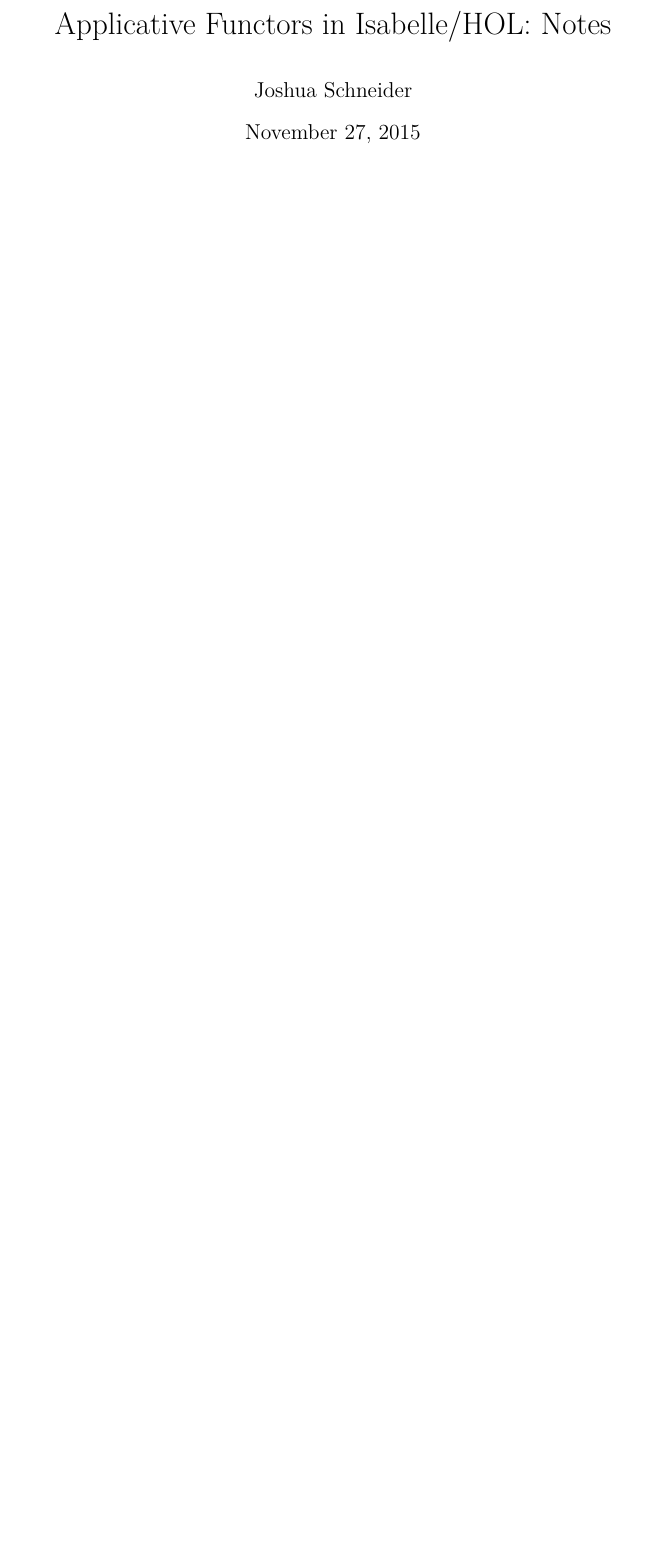
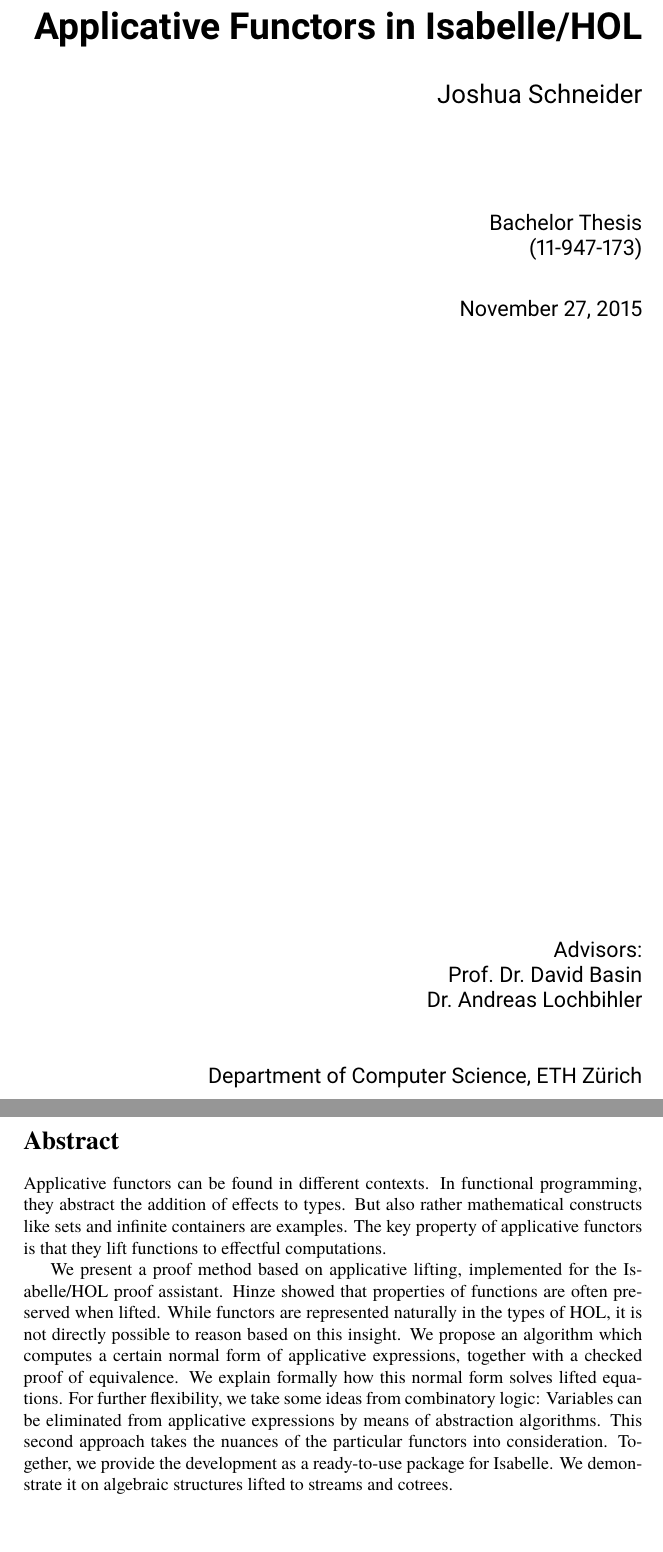
Before and after one commit to jshs/applicative-lifting, a LaTeX document (report/report.tex): part of page 1 of 37 before the commit and two parts of pages 1 and 2 of 38 after it, the two joined at a grey line, cut so that both start at the same text, the shorter picture padded with empty space. Compiled offline with pdfLaTeX.

Commit message:
Add abstract, cover page to report

```diff
--- a/report/report.tex
+++ b/report/report.tex
@@ -3,7 +3,9 @@
 \usepackage[utf8]{inputenc}
 \usepackage[T1]{fontenc}
 
-\usepackage{lmodern}
+\usepackage{roboto}
+\usepackage{mathptmx}
+\usepackage{tgtermes}
 \usepackage{amsmath}
 \usepackage{amssymb}
 \usepackage{stmaryrd}
@@ -44,9 +46,12 @@
 \tikzset{subtrmn/.style={subtrm,level distance=4mm,sibling distance=6.67mm}}
 \tikzset{abbrv/.style={dashed}}
 
+\usepackage[english]{babel}
+\hyphenation{Isa-belle}
+
 \usepackage[
 	style=numeric,
-	sorting=none,
+%	sorting=none,
 	doi=false,
 	urldate=long,
 ]{biblatex}
@@ -88,11 +93,52 @@
 \DeclareMathOperator{\abseq}{abs}
 
 
-\hyphenation{Isa-belle}
-
-\title{Applicative Functors in Isabelle/HOL: Notes}
+\title{Applicative Functors in Isabelle/HOL}
 \author{Joshua Schneider}
 
 \begin{document}
 
-\maketitle
+\begin{titlepage}\sf\large\raggedleft
+\makeatletter
+{\huge\bfseries\@title} \\
+\vspace{7mm}
+{\Large\@author} \\
+\vspace{2cm}
+Bachelor Thesis \\
+(11-947-173) \\
+\vspace{7mm}
+\@date
+\makeatother
+
+\vspace{\fill}
+Advisors: \\
+Prof.\ Dr.\ David Basin \\
+Dr.\ Andreas Lochbihler \\
+\vspace{1cm}
+Department of Computer Science, ETH Zürich
+\end{titlepage}
+
+\section*{Abstract}
+
+Applicative functors can be found in different contexts.
+In functional programming, they abstract the addition of effects to types.
+But also rather mathematical constructs like sets and infinite containers
+are examples.
+The key property of applicative functors is that they lift functions
+to effectful computations.
+
+We present a proof method based on applicative lifting, implemented for the
+Isabelle/HOL proof assistant.
+Hinze showed that properties of functions are often preserved when lifted.
+While functors are represented naturally in the types of HOL, it is not
+directly possible to reason based on this insight.
+We propose an algorithm which computes a certain normal form of applicative
+expressions, together with a checked proof of equivalence.
+We explain formally how this normal form solves lifted equations.
+For further flexibility, we take some ideas from combinatory logic:
+Variables can be eliminated from applicative expressions by means of abstraction
+algorithms.
+This second approach takes the nuances of the particular functors into
+consideration.
+Together, we provide the development as a ready-to-use package for Isabelle.
+We demonstrate it on algebraic structures lifted to streams and cotrees.
```
Also changed, not shown: report/report.pdf, report/report.tex (6 more changed lines).
